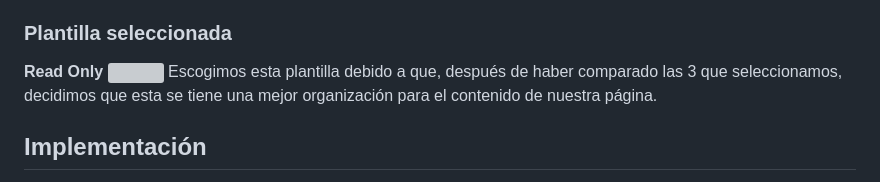
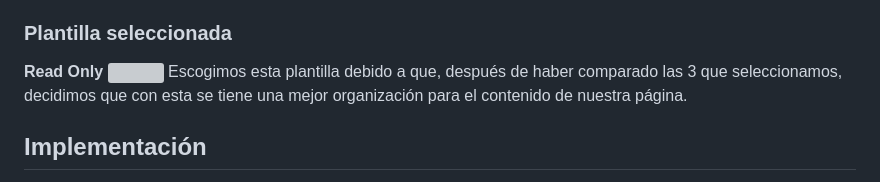
Before and after one commit to dnatt8/Feria-del-Cacao, a Markdown page: README.md, the part around the change. GitHub-like rendering; grey boxes are pictures that could not be loaded.

Commit message:
Fix grammar in selected template description
Corrected a grammatical error in the description of the selected template.

```diff
--- a/README.md
+++ b/README.md
@@ -52,7 +52,7 @@ Durante la planificación se priorizó la seguridad, privacidad, dignidad y bien
 ### Plantilla seleccionada
 **Read Only**
 [<img src="https://html5up.net/uploads/images/read-only.jpg">](https://html5up.net/read-only)
-Escogimos esta plantilla debido a que, después de haber comparado las 3 que seleccionamos, decidimos que esta se tiene una mejor organización para el contenido de nuestra página.
+Escogimos esta plantilla debido a que, después de haber comparado las 3 que seleccionamos, decidimos que con esta se tiene una mejor organización para el contenido de nuestra página.
 
 ## Implementación
 Se desarrolló la primera versión funcional de la landing page de la Feria del Cacao, utilizando como base la plantilla [Read Only](https://html5up.net/read-only), obtenida del sitio web [HTML5 UP](https://html5up.net/). Se conservaron los archivos y recursos necesarios de la plantilla, para adaptarlos a los objetivos informativos del proyecto.
```
